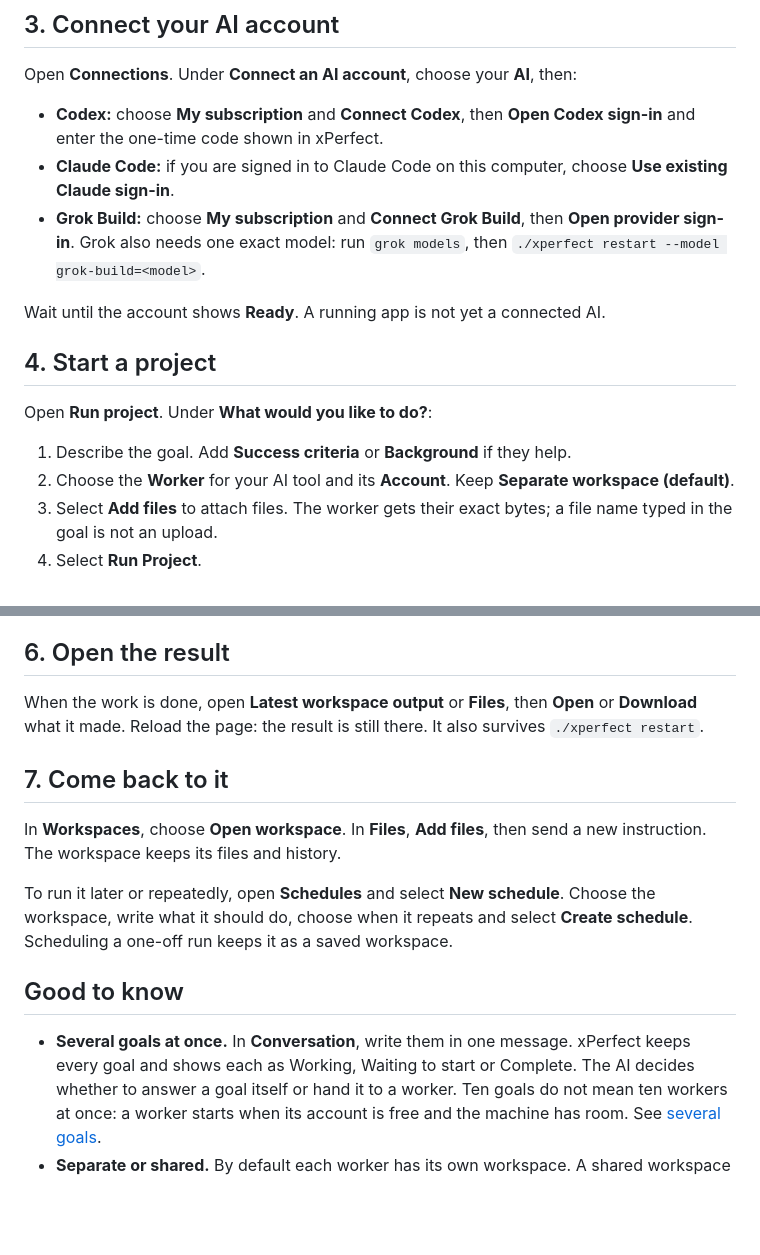
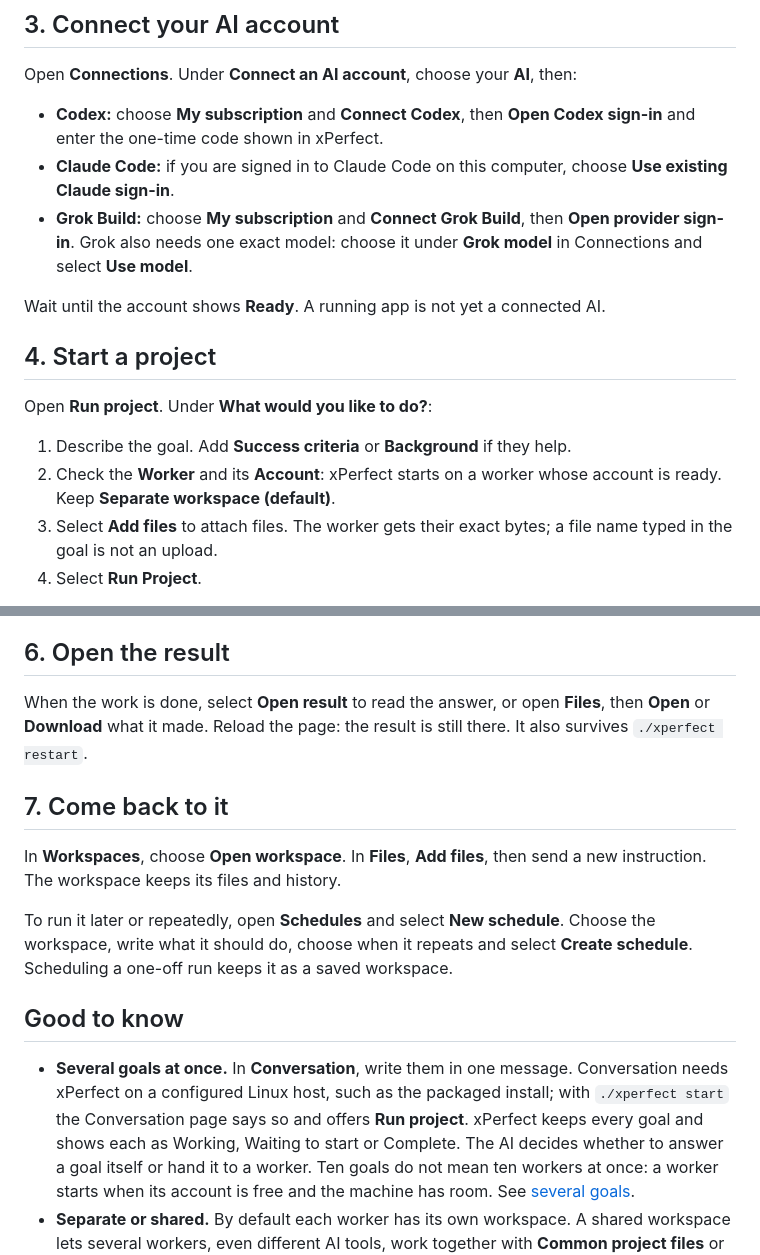
Before and after one commit to xPerfectAI/xPerfect, a Markdown page: docs/quickstart.md, 2 parts joined by grey strips. Drawn GitHub-style; blank space fills up the shorter version.

```diff
--- a/docs/quickstart.md
+++ b/docs/quickstart.md
@@ -37,8 +37,8 @@ Open **Connections**. Under **Connect an AI account**, choose your **AI**, then:
 - **Claude Code:** if you are signed in to Claude Code on this computer, choose
   **Use existing Claude sign-in**.
 - **Grok Build:** choose **My subscription** and **Connect Grok Build**, then
-  **Open provider sign-in**. Grok also needs one exact model: run `grok models`, then
-  `./xperfect restart --model grok-build=<model>`.
+  **Open provider sign-in**. Grok also needs one exact model: choose it under **Grok model** in
+  Connections and select **Use model**.
 
 Wait until the account shows **Ready**. A running app is not yet a connected AI.
 
@@ -47,7 +47,8 @@ Wait until the account shows **Ready**. A running app is not yet a connected AI.
 Open **Run project**. Under **What would you like to do?**:
 
 1. Describe the goal. Add **Success criteria** or **Background** if they help.
-2. Choose the **Worker** for your AI tool and its **Account**. Keep **Separate workspace (default)**.
+2. Check the **Worker** and its **Account**: xPerfect starts on a worker whose account is ready.
+   Keep **Separate workspace (default)**.
 3. Select **Add files** to attach files. The worker gets their exact bytes; a file name typed in
    the goal is not an upload.
 4. Select **Run Project**.
@@ -68,8 +69,8 @@ left unanswered expires after about a minute and stops the run. Send a follow-up
 
 ## 6. Open the result
 
-When the work is done, open **Latest workspace output** or **Files**, then **Open** or
-**Download** what it made. Reload the page: the result is still there. It also survives
+When the work is done, select **Open result** to read the answer, or open **Files**, then **Open**
+or **Download** what it made. Reload the page: the result is still there. It also survives
 `./xperfect restart`.
 
 ## 7. Come back to it
@@ -83,7 +84,9 @@ Scheduling a one-off run keeps it as a saved workspace.
 
 ## Good to know
 
-- **Several goals at once.** In **Conversation**, write them in one message. xPerfect keeps every
+- **Several goals at once.** In **Conversation**, write them in one message. Conversation needs
+  xPerfect on a configured Linux host, such as the packaged install; with `./xperfect start` the
+  Conversation page says so and offers **Run project**. xPerfect keeps every
   goal and shows each as Working, Waiting to start or Complete. The AI decides whether to answer a
   goal itself or hand it to a worker. Ten goals do not mean ten workers at once: a worker starts
   when its account is free and the machine has room. See [several goals](capability-matrix.md#working-on-several-goals).
```
Also changed, not shown: other parts of docs/quickstart.md (+5 -2 lines), README.md (+7 -3 lines), docs/host-setup.md (+4 -4 lines).
